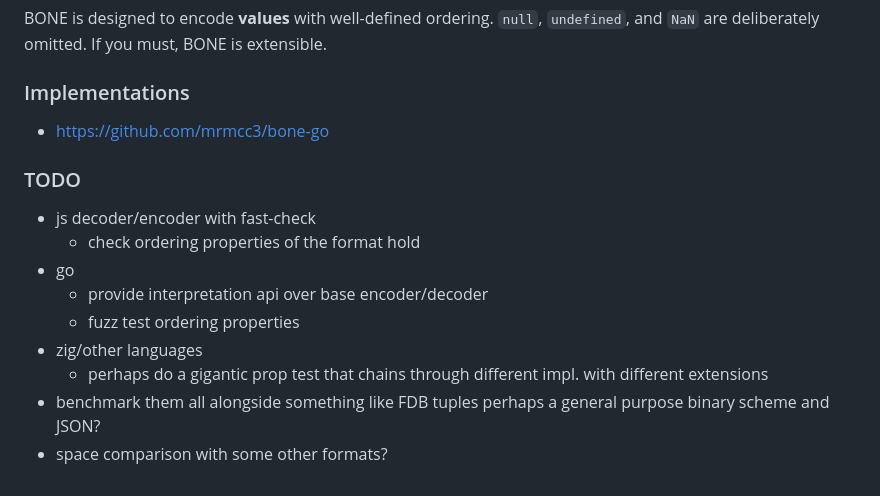
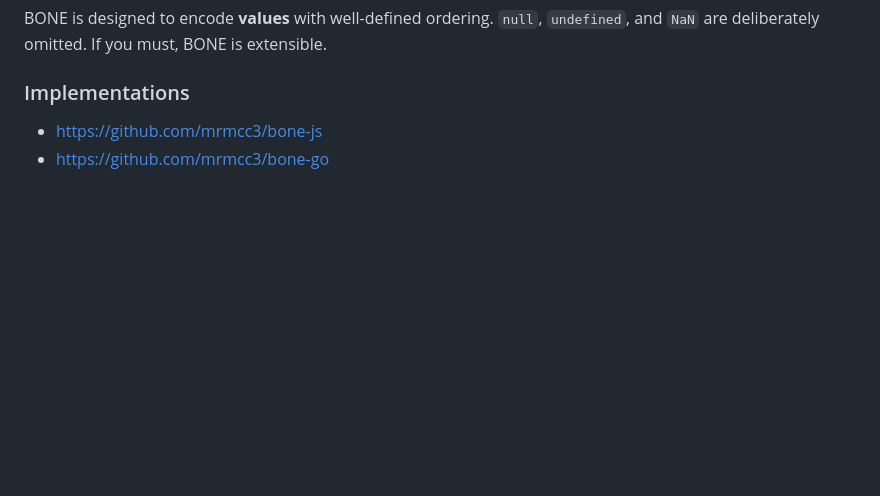
Before and after one commit to mrmcc3/vibing-dev, a Markdown page: blog/bone.md, the part around the change. Drawn GitHub-style; blank space fills up the shorter version.

Commit message:
add bone-js

```diff
--- a/blog/bone.md
+++ b/blog/bone.md
@@ -108,18 +108,5 @@ extensible.
 
 ### Implementations
 
+- https://github.com/mrmcc3/bone-js
 - https://github.com/mrmcc3/bone-go
-
-### TODO
-
-- js decoder/encoder with fast-check
-  - check ordering properties of the format hold
-- go
-  - provide interpretation api over base encoder/decoder
-  - fuzz test ordering properties
-- zig/other languages
-  - perhaps do a gigantic prop test that chains through different impl. with
-    different extensions
-- benchmark them all alongside something like FDB tuples perhaps a general
-  purpose binary scheme and JSON?
-- space comparison with some other formats?
```
